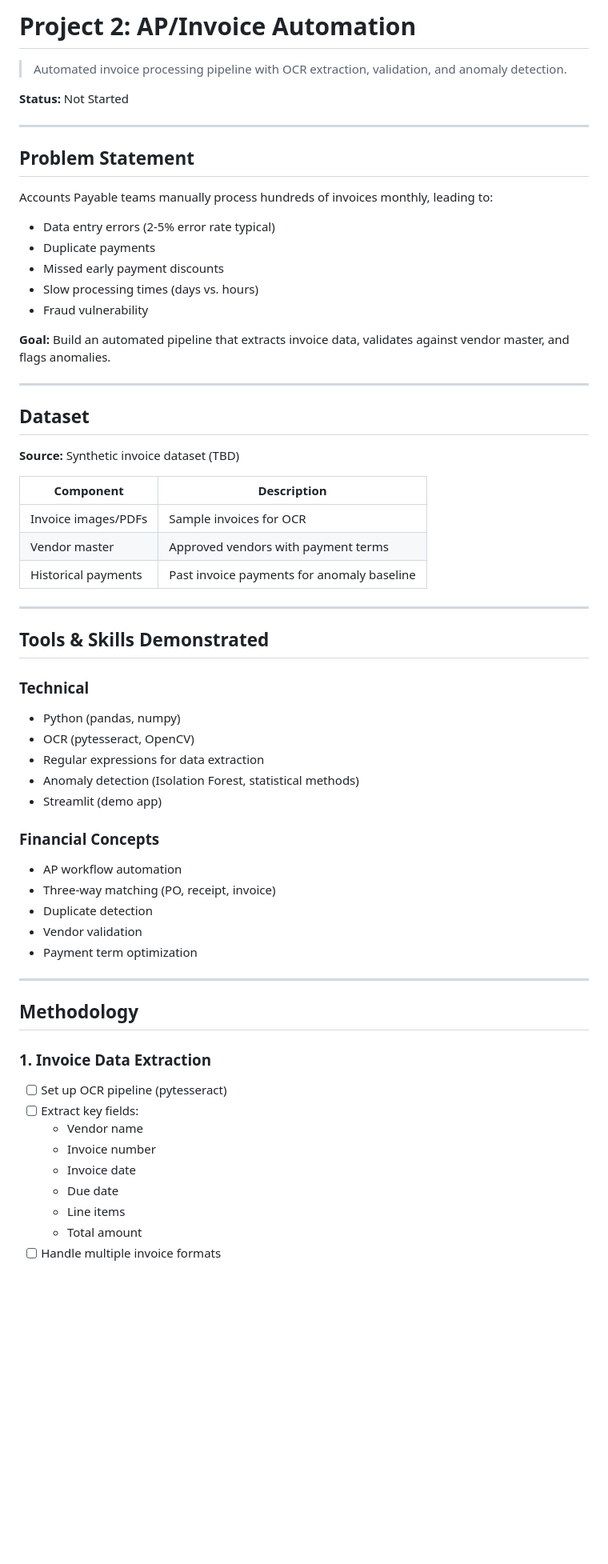
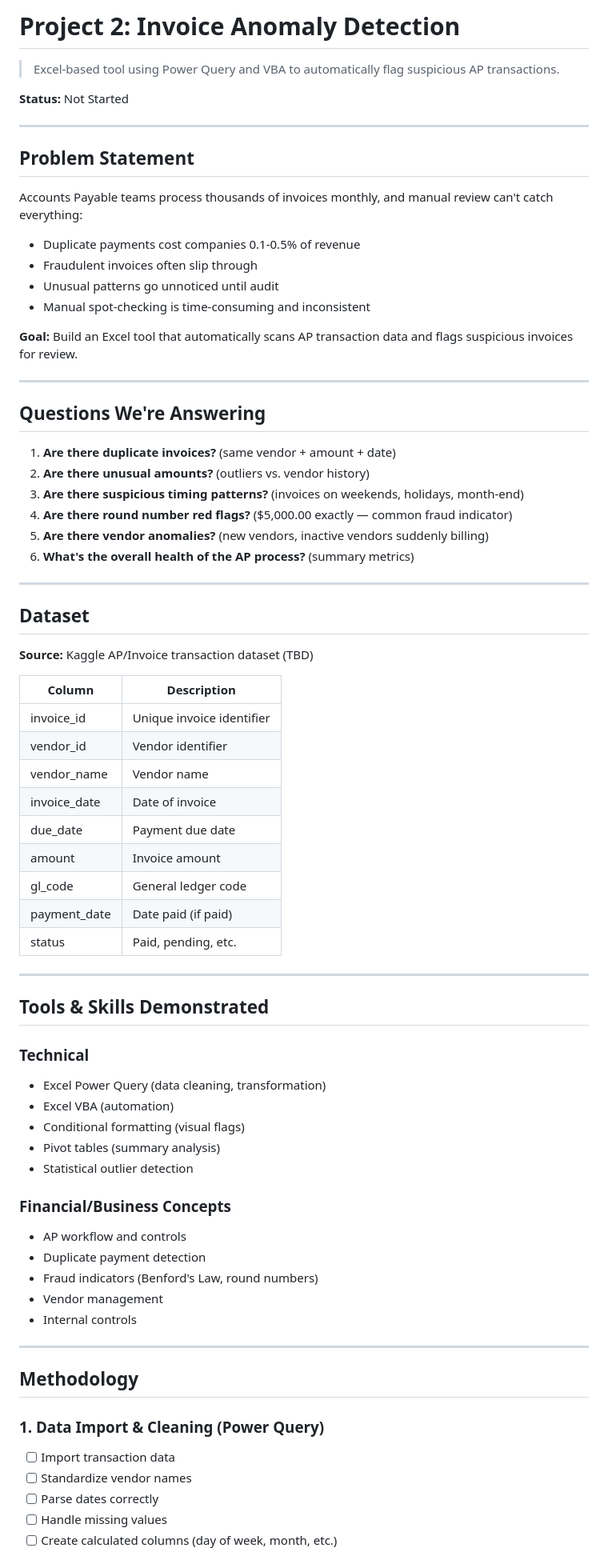
Before and after one commit to jkatz015/portfolio, a Markdown page: projects/project-02-ap-automation/README.md, the part around one of its changes. Shown at 80% size. Rendered like a GitHub page; blank space fills up the shorter version.

```diff
--- a/projects/project-02-ap-automation/README.md
+++ b/projects/project-02-ap-automation/README.md
@@ -1,6 +1,6 @@
-# Project 2: AP/Invoice Automation
+# Project 2: Invoice Anomaly Detection
 
-> Automated invoice processing pipeline with OCR extraction, validation, and anomaly detection.
+> Excel-based tool using Power Query and VBA to automatically flag suspicious AP transactions.
 
 **Status:** Not Started
 
@@ -8,57 +8,69 @@
 
 ## Problem Statement
 
-Accounts Payable teams manually process hundreds of invoices monthly, leading to:
-- Data entry errors (2-5% error rate typical)
-- Duplicate payments
-- Missed early payment discounts
-- Slow processing times (days vs. hours)
-- Fraud vulnerability
+Accounts Payable teams process thousands of invoices monthly, and manual review can't catch everything:
+- Duplicate payments cost companies 0.1-0.5% of revenue
+- Fraudulent invoices often slip through
+- Unusual patterns go unnoticed until audit
+- Manual spot-checking is time-consuming and inconsistent
 
-**Goal:** Build an automated pipeline that extracts invoice data, validates against vendor master, and flags anomalies.
+**Goal:** Build an Excel tool that automatically scans AP transaction data and flags suspicious invoices for review.
+
+---
+
+## Questions We're Answering
+
+1. **Are there duplicate invoices?** (same vendor + amount + date)
+2. **Are there unusual amounts?** (outliers vs. vendor history)
+3. **Are there suspicious timing patterns?** (invoices on weekends, holidays, month-end)
+4. **Are there round number red flags?** ($5,000.00 exactly — common fraud indicator)
+5. **Are there vendor anomalies?** (new vendors, inactive vendors suddenly billing)
+6. **What's the overall health of the AP process?** (summary metrics)
 
 ---
 
 ## Dataset
 
-**Source:** Synthetic invoice dataset (TBD)
+**Source:** Kaggle AP/Invoice transaction dataset (TBD)
 
-| Component | Description |
-|-----------|-------------|
-| Invoice images/PDFs | Sample invoices for OCR |
-| Vendor master | Approved vendors with payment terms |
-| Historical payments | Past invoice payments for anomaly baseline |
+| Column | Description |
+|--------|-------------|
+| invoice_id | Unique invoice identifier |
+| vendor_id | Vendor identifier |
+| vendor_name | Vendor name |
+| invoice_date | Date of invoice |
+| due_date | Payment due date |
+| amount | Invoice amount |
+| gl_code | General ledger code |
+| payment_date | Date paid (if paid) |
+| status | Paid, pending, etc. |
 
 ---
 
 ## Tools & Skills Demonstrated
 
 ### Technical
-- Python (pandas, numpy)
-- OCR (pytesseract, OpenCV)
-- Regular expressions for data extraction
-- Anomaly detection (Isolation Forest, statistical methods)
-- Streamlit (demo app)
+- Excel Power Query (data cleaning, transformation)
+- Excel VBA (automation)
+- Conditional formatting (visual flags)
+- Pivot tables (summary analysis)
+- Statistical outlier detection
 
-### Financial Concepts
-- AP workflow automation
-- Three-way matching (PO, receipt, invoice)
-- Duplicate detection
-- Vendor validation
-- Payment term optimization
+### Financial/Business Concepts
+- AP workflow and controls
+- Duplicate payment detection
+- Fraud indicators (Benford's Law, round numbers)
+- Vendor management
+- Internal controls
 
 ---
 
 ## Methodology
 
-### 1. Invoice Data Extraction
-- [ ] Set up OCR pipeline (pytesseract)
-- [ ] Extract key fields:
-  - Vendor name
-  - Invoice number
-  - Invoice date
-  - Due date
-  - Line items
-  - Total amount
-- [ ] Handle multiple invoice formats
+### 1. Data Import & Cleaning (Power Query)
+- [ ] Import transaction data
+- [ ] Standardize vendor names
+- [ ] Parse dates correctly
+- [ ] Handle missing values
+- [ ] Create calculated columns (day of week, month, etc.)
 
```
Also changed, not shown: other parts of projects/project-02-ap-automation/README.md (+46 -34 lines), 1 other file.
